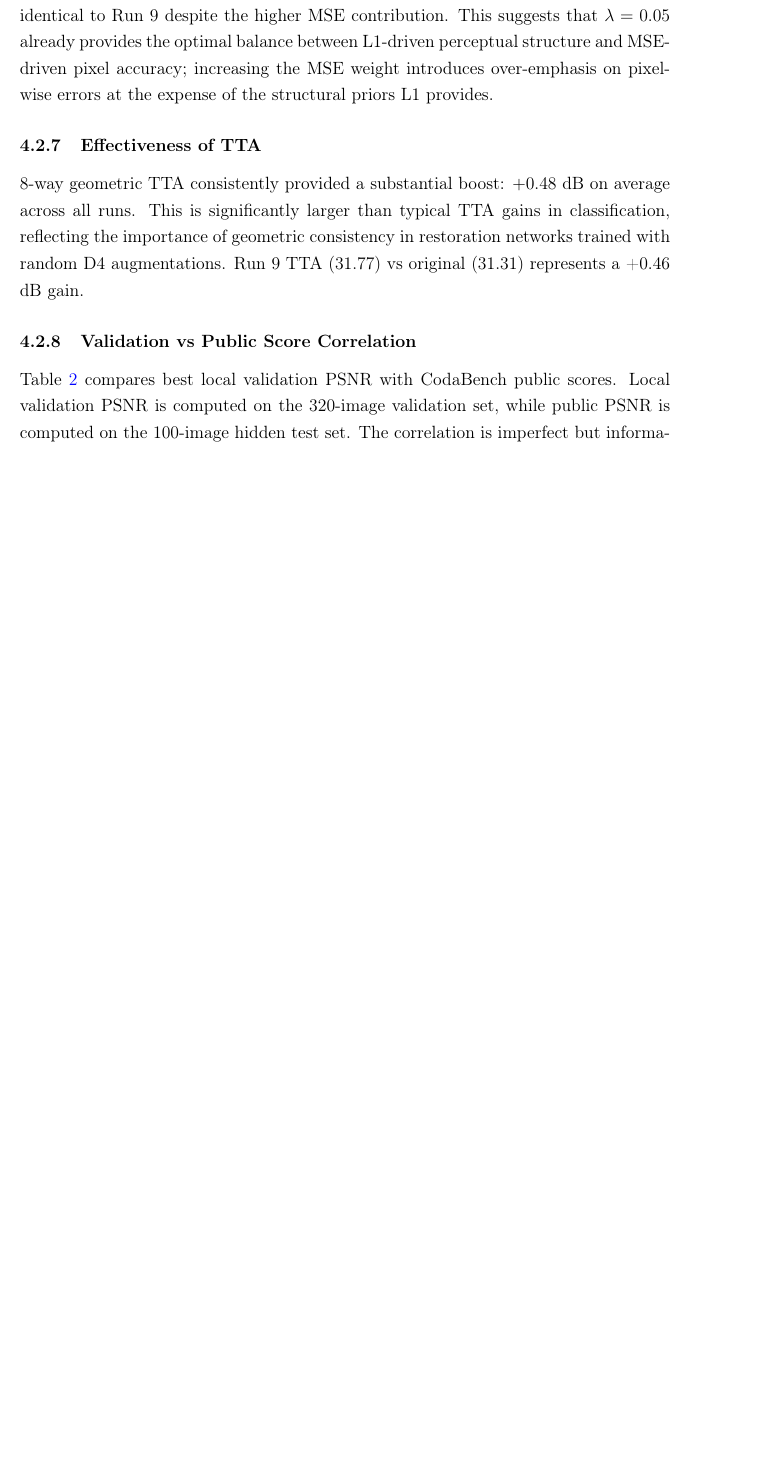
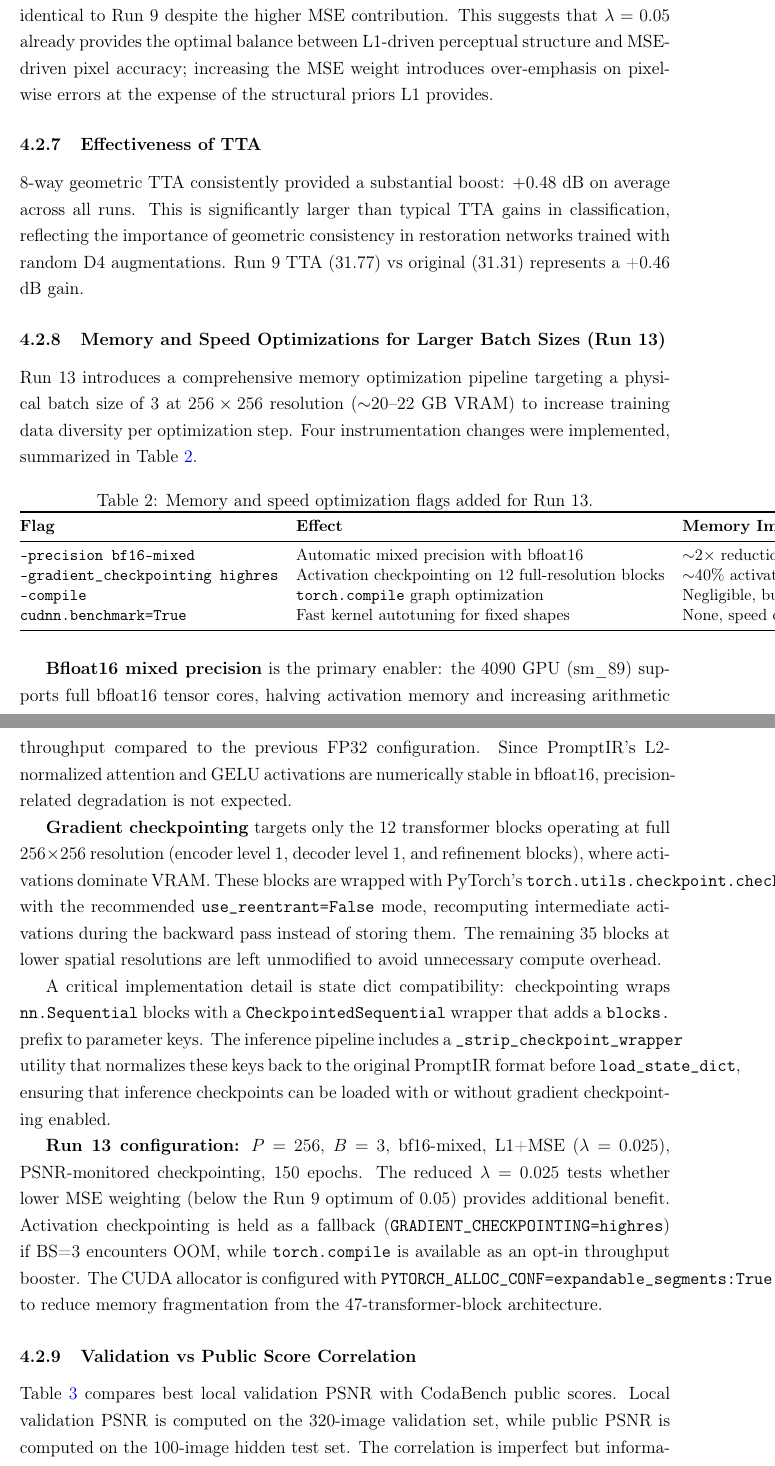
Before and after one commit to RayhanHaqi/visual_recognition-hw4, a LaTeX document (report/report.tex): part of page 7 of 11 before the commit and two parts of pages 7 and 8 of 12 after it, the two joined at a grey line, cut so that both start at the same text, the shorter picture padded with empty space. Compiled offline with pdfLaTeX.

Commit message:
docs: add Run 13 optimization plan to report (bf16, grad-ckpt, bs=3, l1_mse+0.025)

```diff
--- a/report/report.tex
+++ b/report/report.tex
@@ -184,6 +185,32 @@ Run 12 tested a larger MSE weight of $\lambda=0.10$ with the L1+MSE loss, hypoth
 
 \subsubsection{Effectiveness of TTA}
 8-way geometric TTA consistently provided a substantial boost: $+0.48$ dB on average across all runs. This is significantly larger than typical TTA gains in classification, reflecting the importance of geometric consistency in restoration networks trained with random D4 augmentations. Run 9 TTA (31.77) vs original (31.31) represents a +0.46 dB gain.
+
+\subsubsection{Memory and Speed Optimizations for Larger Batch Sizes (Run 13)}
+Run 13 introduces a comprehensive memory optimization pipeline targeting a physical batch size of 3 at $256 \times 256$ resolution ($\sim$20--22 GB VRAM) to increase training data diversity per optimization step. Four instrumentation changes were implemented, summarized in Table \ref{tab:opt_flags}.
+
+\begin{table}[htbp]
+\centering
+\caption{Memory and speed optimization flags added for Run 13.}
+\label{tab:opt_flags}
+\small
+\begin{tabular}{@{}lll@{}}
+\toprule
+\textbf{Flag} & \textbf{Effect} & \textbf{Memory Impact} \\ \midrule
+\texttt{--precision bf16-mixed} & Automatic mixed precision with bfloat16 & $\sim$2$\times$ reduction vs fp32 \\
+\texttt{--gradient\_checkpointing highres} & Activation checkpointing on 12 full-resolution blocks & $\sim$40\% activation reduction \\
+\texttt{--compile} & \texttt{torch.compile} graph optimization & Negligible, but +10--20\% throughput \\
+\texttt{cudnn.benchmark=True} & Fast kernel autotuning for fixed shapes & None, speed only \\ \bottomrule
+\end{tabular}
+\end{table}
+
+\textbf{Bfloat16 mixed precision} is the primary enabler: the 4090 GPU (sm\_89) supports full bfloat16 tensor cores, halving activation memory and increasing arithmetic throughput compared to the previous FP32 configuration. Since PromptIR's L2-normalized attention and GELU activations are numerically stable in bfloat16, precision-related degradation is not expected.
+
+\textbf{Gradient checkpointing} targets only the 12 transformer blocks operating at full $256 \times 256$ resolution (encoder level 1, decoder level 1, and refinement blocks), where activations dominate VRAM. These blocks are wrapped with PyTorch's \texttt{torch.utils.checkpoint.checkpoint\_sequential} with the recommended \texttt{use\_reentrant=False} mode, recomputing intermediate activations during the backward pass instead of storing them. The remaining 35 blocks at lower spatial resolutions are left unmodified to avoid unnecessary compute overhead.
+
+A critical implementation detail is state dict compatibility: checkpointing wraps \texttt{nn.Sequential} blocks with a \texttt{CheckpointedSequential} wrapper that adds a \texttt{blocks.} prefix to parameter keys. The inference pipeline includes a \texttt{\_strip\_checkpoint\_wrapper} utility that normalizes these keys back to the original PromptIR format before \texttt{load\_state\_dict}, ensuring that inference checkpoints can be loaded with or without gradient checkpointing enabled.
+
+\textbf{Run 13 configuration:} $P=256$, $B=3$, bf16-mixed, L1+MSE ($\lambda=0.025$), PSNR-monitored checkpointing, 150 epochs. The reduced $\lambda=0.025$ tests whether lower MSE weighting (below the Run 9 optimum of 0.05) provides additional benefit. Activation checkpointing is held as a fallback (\texttt{GRADIENT\_CHECKPOINTING=highres}) if BS=3 encounters OOM, while \texttt{torch.compile} is available as an opt-in throughput booster. The CUDA allocator is configured with \texttt{PYTORCH\_ALLOC\_CONF=expandable\_segments:True} to reduce memory fragmentation from the 47-transformer-block architecture.
 
 \subsubsection{Validation vs Public Score Correlation}
 Table \ref{tab:val_vs_public} compares best local validation PSNR with CodaBench public scores. Local validation PSNR is computed on the 320-image validation set, while public PSNR is computed on the 100-image hidden test set. The correlation is imperfect but informative.
```
Also changed, not shown: 313540001_HW4.pdf, report/report.pdf, report/report.tex (21 more changed lines).
